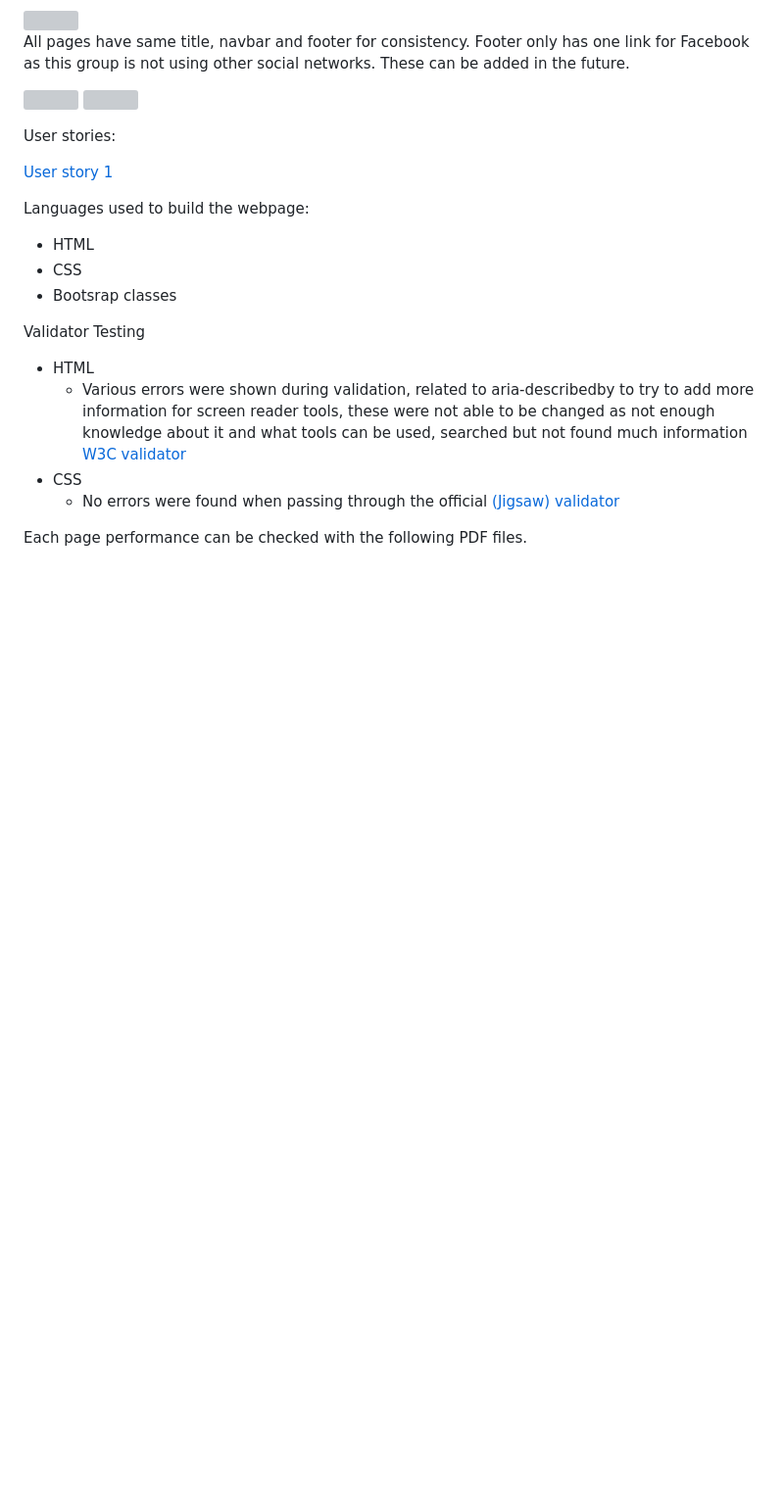
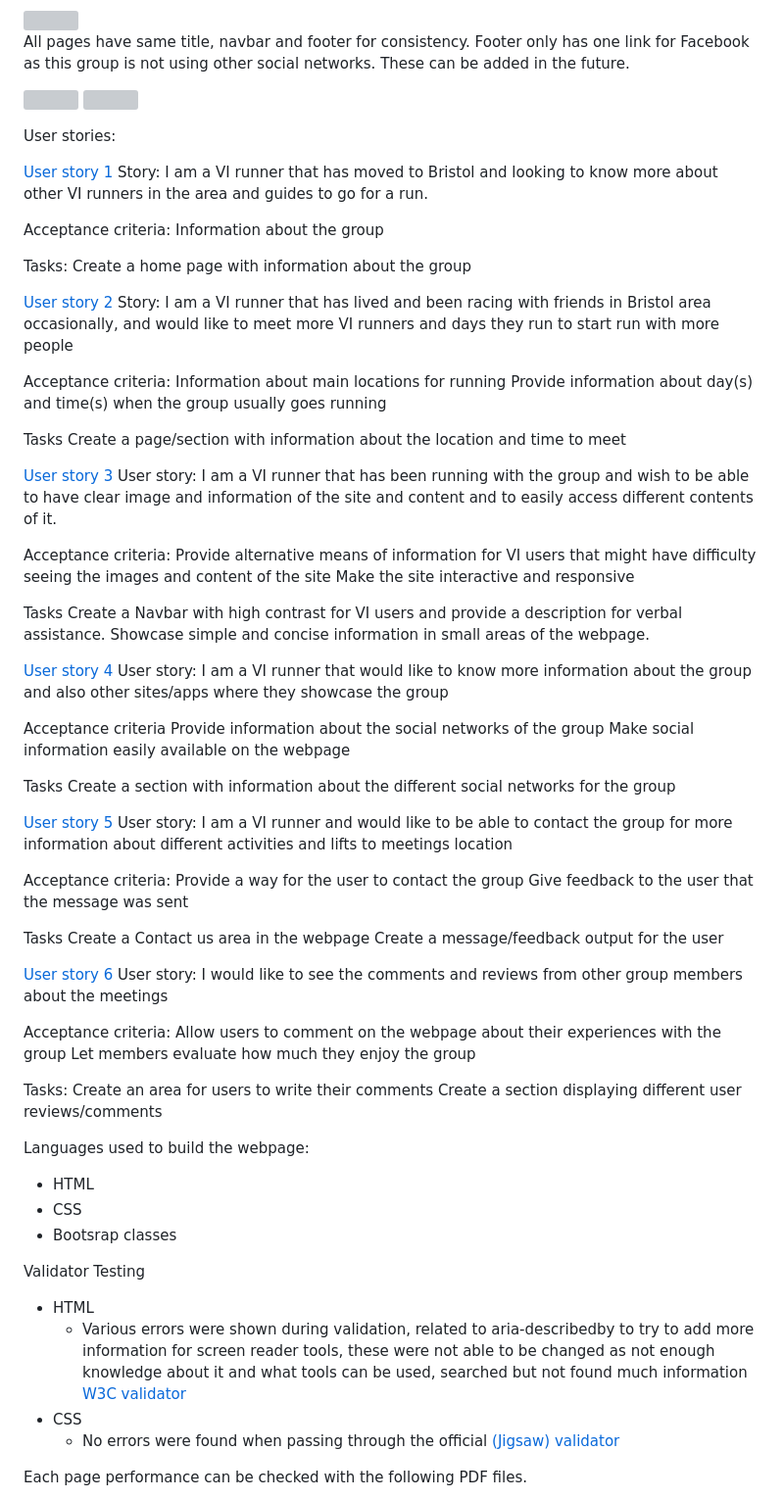
Before and after one commit to Carlos-n21/p1-vi-runners, a Markdown page: README.md, the part around the change printed below. Shown: that part at 98% size. Rendered like a GitHub page; blank space fills up the shorter version; grey boxes are pictures that could not be loaded.

Commit message:
Add further user stories and links to README.md

```diff
--- a/README.md
+++ b/README.md
@@ -65,6 +65,66 @@ These can be added in the future.
 User stories:
 
 [User story 1](https://github.com/Carlos-n21/p1-vi-runners/issues/1)
+Story: I am a VI runner that has moved to Bristol and looking to know more about other VI runners in the area and guides to go for a run.
+
+Acceptance criteria:
+Information about the group
+
+Tasks:
+Create a home page with information about the group
+
+[User story 2](https://github.com/Carlos-n21/p1-vi-runners/issues/2)
+Story: I am a VI runner that has lived and been racing with friends in Bristol area occasionally, and would like to meet more VI runners and days they run to start run with more people
+
+Acceptance criteria:
+Information about main locations for running
+Provide information about day(s) and time(s) when the group usually goes running
+
+Tasks
+Create a page/section with information about the location and time to meet
+
+[User story 3](https://github.com/Carlos-n21/p1-vi-runners/issues/3)
+User story: I am a VI runner that has been running with the group and wish to be able to have clear image and information of the site and content and to easily access different contents of it.
+
+Acceptance criteria:
+Provide alternative means of information for VI users that might have difficulty seeing the images and content of the site
+Make the site interactive and responsive
+
+Tasks
+Create a Navbar with high contrast for VI users and provide a description for verbal assistance.
+Showcase simple and concise information in small areas of the webpage.
+
+[User story 4](https://github.com/Carlos-n21/p1-vi-runners/issues/4)
+User story: I am a VI runner that would like to know more information about the group and also other sites/apps where they showcase the group
+
+Acceptance criteria
+Provide information about the social networks of the group
+Make social information easily available on the webpage
+
+Tasks
+Create a section with information about the different social networks for the group
+
+[User story 5](https://github.com/Carlos-n21/p1-vi-runners/issues/5)
+User story: I am a VI runner and would like to be able to contact the group for more information about different activities and lifts to meetings location
+
+Acceptance criteria:
+Provide a way for the user to contact the group
+Give feedback to the user that the message was sent
+
+Tasks
+Create a Contact us area in the webpage
+Create a message/feedback output for the user
+
+[User story 6](https://github.com/Carlos-n21/p1-vi-runners/issues/6)
+User story: I would like to see the comments and reviews from other group members about the meetings
+
+Acceptance criteria:
+Allow users to comment on the webpage about their experiences with the group
+Let members evaluate how much they enjoy the group
+
+Tasks:
+Create an area for users to write their comments
+Create a section displaying different user reviews/comments
 
 
 Languages used to build the webpage:
```
Also changed, not shown: other parts of README.md (+1 -1 lines).
